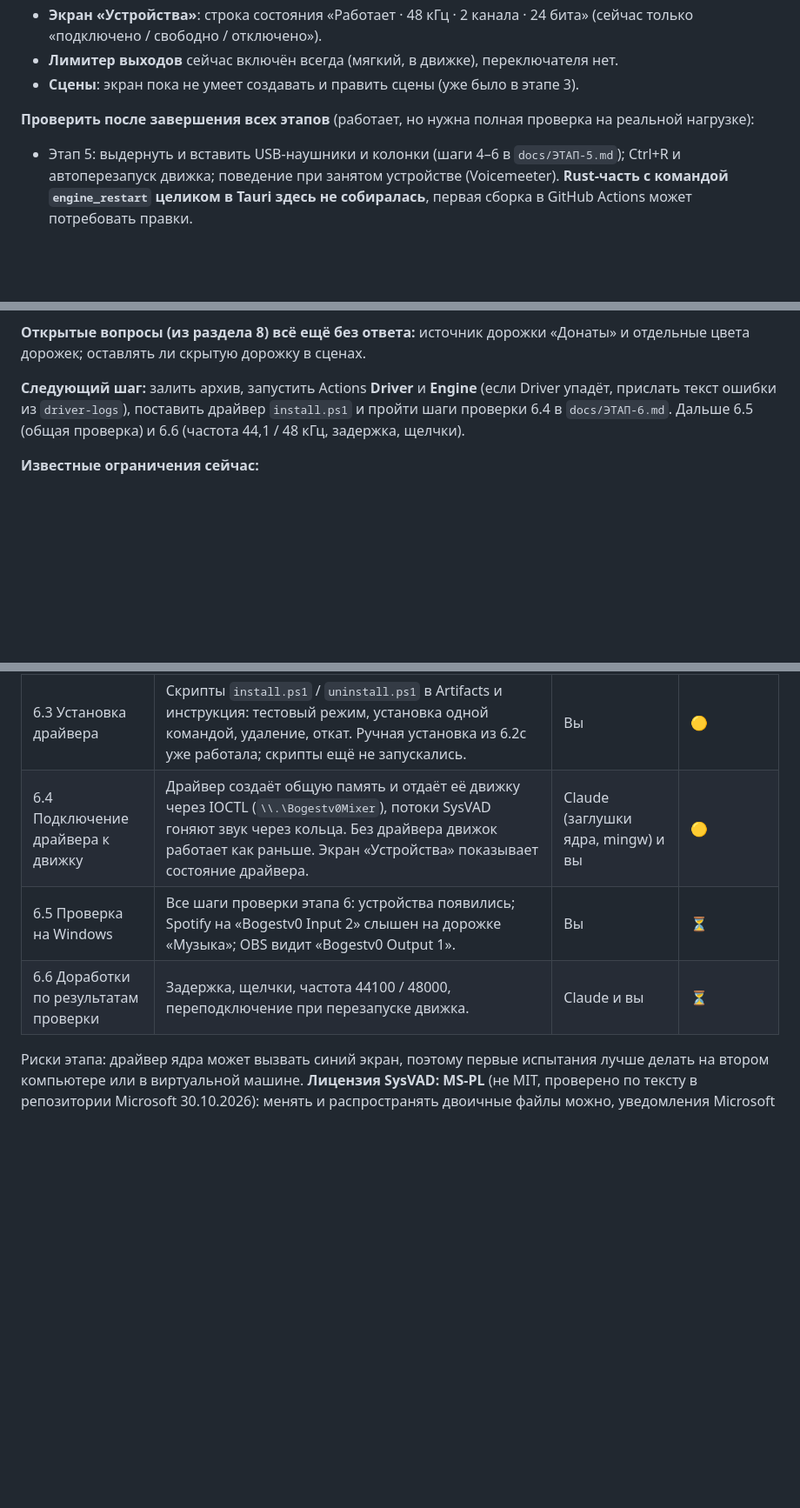
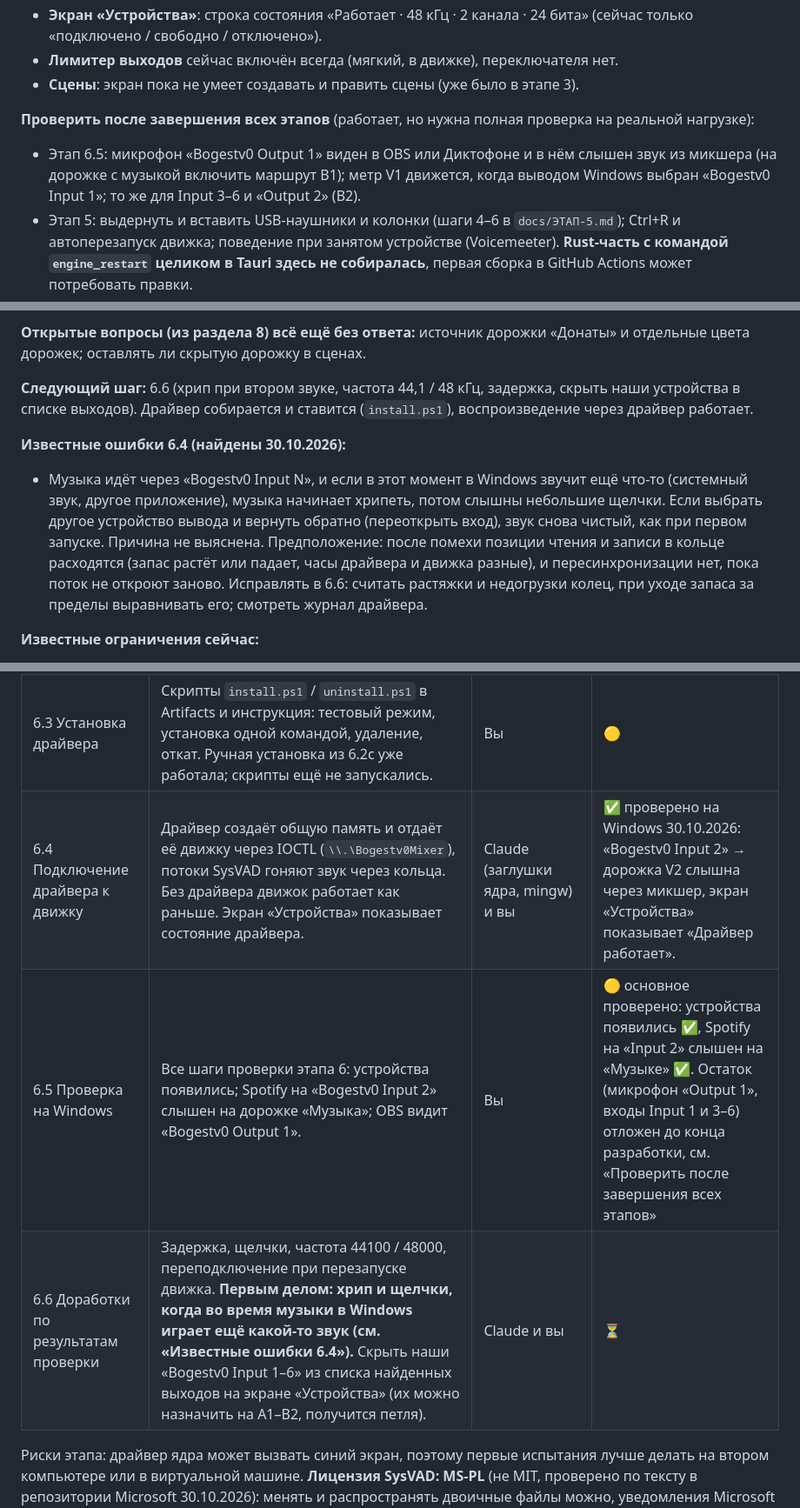
Before and after one commit to Bogestv0/Bogestv0-MIXER, a Markdown page: README.md, 3 parts joined by grey strips. Shown at 87% size. GitHub-like rendering; blank space fills up the shorter version.

```diff
--- a/README.md
+++ b/README.md
@@ -32,6 +32,7 @@ Voicemeeter Banana (VB-Audio) был только **образцом повед
 - **Сцены**: экран пока не умеет создавать и править сцены (уже было в этапе 3).
 
 **Проверить после завершения всех этапов** (работает, но нужна полная проверка на реальной нагрузке):
+- Этап 6.5: микрофон «Bogestv0 Output 1» виден в OBS или Диктофоне и в нём слышен звук из микшера (на дорожке с музыкой включить маршрут B1); метр V1 движется, когда выводом Windows выбран «Bogestv0 Input 1»; то же для Input 3–6 и «Output 2» (B2).
 - Этап 5: выдернуть и вставить USB-наушники и колонки (шаги 4–6 в `docs/ЭТАП-5.md`); Ctrl+R и автоперезапуск движка; поведение при занятом устройстве (Voicemeeter). **Rust-часть с командой `engine_restart` целиком в Tauri здесь не собиралась**, первая сборка в GitHub Actions может потребовать правки.
 - Этап 4: шумодав на фоне вентилятора и клавиатуры во всех режимах; голос не должен звучать «в бочке» или обрезаться; гейт не съедает начало слов; щелчки при переключении режимов на ходу; нагрузка `engine.exe` при двух включённых шумодавах во время игры и стрима; задержка микрофона +10 мс с шумодавом на слух; поведение с реальными микрофонами и при включённом стриме в OBS (шаги в `docs/ЭТАП-4.md`).
 - Этап 3: щелчки и запаздывание при блоке 128 на длинной дистанции (часы двух устройств расходятся).
@@ -41,7 +42,10 @@ Voicemeeter Banana (VB-Audio) был только **образцом повед
 
 **Открытые вопросы (из раздела 8) всё ещё без ответа:** источник дорожки «Донаты» и отдельные цвета дорожек; оставлять ли скрытую дорожку в сценах.
 
-**Следующий шаг:** залить архив, запустить Actions **Driver** и **Engine** (если Driver упадёт, прислать текст ошибки из `driver-logs`), поставить драйвер `install.ps1` и пройти шаги проверки 6.4 в `docs/ЭТАП-6.md`. Дальше 6.5 (общая проверка) и 6.6 (частота 44,1 / 48 кГц, задержка, щелчки).
+**Следующий шаг:** 6.6 (хрип при втором звуке, частота 44,1 / 48 кГц, задержка, скрыть наши устройства в списке выходов). Драйвер собирается и ставится (`install.ps1`), воспроизведение через драйвер работает.
+
+**Известные ошибки 6.4 (найдены 30.10.2026):**
+- Музыка идёт через «Bogestv0 Input N», и если в этот момент в Windows звучит ещё что-то (системный звук, другое приложение), музыка начинает хрипеть, потом слышны небольшие щелчки. Если выбрать другое устройство вывода и вернуть обратно (переоткрыть вход), звук снова чистый, как при первом запуске. Причина не выяснена. Предположение: после помехи позиции чтения и записи в кольце расходятся (запас растёт или падает, часы драйвера и движка разные), и пересинхронизации нет, пока поток не откроют заново. Исправлять в 6.6: считать растяжки и недогрузки колец, при уходе запаса за пределы выравнивать его; смотреть журнал драйвера.
 
 **Известные ограничения сейчас:**
 - Для работы выходов Voicemeeter должен быть закрыт, иначе он держит устройства в монопольном режиме.
@@ -215,9 +219,9 @@ Voicemeeter Banana (VB-Audio) был только **образцом повед
 | 6.1 Связь движка с драйвером | В движке: общая память с кольцевыми буферами (`engine/shm.h`). Из неё идёт звук драйвера для дорожек V1–V6, в неё движок кладёт звук шин B1 и B2. Тестовая программа изображает драйвер (`--fake-driver`). | Claude, без Windows (`--selftest`, TSan) | ✅ |
 | 6.2 Сборка драйвера в GitHub Actions | **6.2a (написано, не запускалось):** `driver.yml` скачивает закреплённую версию SysVAD, `driver/patch_sysvad.py` переименовывает поставщика и устройства в INF («Bogestv0 Input 1–4», «Bogestv0 Output 1–2»), сборка по способу Microsoft (NuGet WDK) для тестового режима. **6.2b (после первой удачной сборки):** число устройств 4+4 → 6+2 (правки на C++). Драйвер создаёт общую память и отдаёт её движку через IOCTL (решено, раздел 3). | Вы: запускаете сборку, при ошибке присылаете текст | 🟡 |
 | 6.3 Установка драйвера | Скрипты `install.ps1` / `uninstall.ps1` в Artifacts и инструкция: тестовый режим, установка одной командой, удаление, откат. Ручная установка из 6.2c уже работала; скрипты ещё не запускались. | Вы | 🟡 |
-| 6.4 Подключение драйвера к движку | Драйвер создаёт общую память и отдаёт её движку через IOCTL (`\\.\Bogestv0Mixer`), потоки SysVAD гоняют звук через кольца. Без драйвера движок работает как раньше. Экран «Устройства» показывает состояние драйвера. | Claude (заглушки ядра, mingw) и вы | 🟡 |
-| 6.5 Проверка на Windows | Все шаги проверки этапа 6: устройства появились; Spotify на «Bogestv0 Input 2» слышен на дорожке «Музыка»; OBS видит «Bogestv0 Output 1». | Вы | ⏳ |
-| 6.6 Доработки по результатам проверки | Задержка, щелчки, частота 44100 / 48000, переподключение при перезапуске движка. | Claude и вы | ⏳ |
+| 6.4 Подключение драйвера к движку | Драйвер создаёт общую память и отдаёт её движку через IOCTL (`\\.\Bogestv0Mixer`), потоки SysVAD гоняют звук через кольца. Без драйвера движок работает как раньше. Экран «Устройства» показывает состояние драйвера. | Claude (заглушки ядра, mingw) и вы | ✅ проверено на Windows 30.10.2026: «Bogestv0 Input 2» → дорожка V2 слышна через микшер, экран «Устройства» показывает «Драйвер работает». |
+| 6.5 Проверка на Windows | Все шаги проверки этапа 6: устройства появились; Spotify на «Bogestv0 Input 2» слышен на дорожке «Музыка»; OBS видит «Bogestv0 Output 1». | Вы | 🟡 основное проверено: устройства появились ✅, Spotify на «Input 2» слышен на «Музыке» ✅. Остаток (микрофон «Output 1», входы Input 1 и 3–6) отложен до конца разработки, см. «Проверить после завершения всех этапов» |
+| 6.6 Доработки по результатам проверки | Задержка, щелчки, частота 44100 / 48000, переподключение при перезапуске движка. **Первым делом: хрип и щелчки, когда во время музыки в Windows играет ещё какой-то звук (см. «Известные ошибки 6.4»).** Скрыть наши «Bogestv0 Input 1–6» из списка найденных выходов на экране «Устройства» (их можно назначить на A1–B2, получится петля). | Claude и вы | ⏳ |
 
 Риски этапа: драйвер ядра может вызвать синий экран, поэтому первые испытания лучше делать на втором компьютере или в виртуальной машине. **Лицензия SysVAD: MS-PL** (не MIT, проверено по тексту в репозитории Microsoft 30.10.2026): менять и распространять двоичные файлы можно, уведомления Microsoft сохраняются, названий Microsoft не используем. Подробности в `driver/UPSTREAM.md`; перед выпуском положить текст лицензии в установщик.
 
```
Also changed, not shown: CHANGELOG.md (+1 -0 lines).
